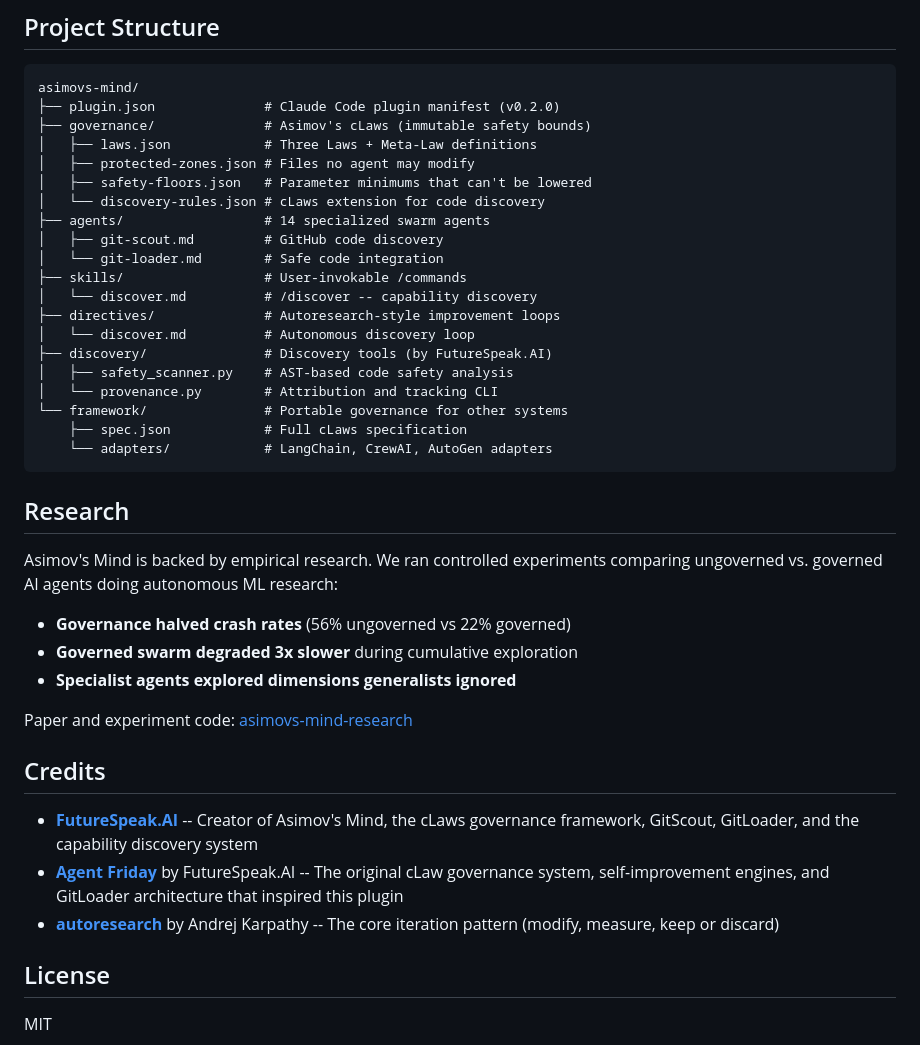
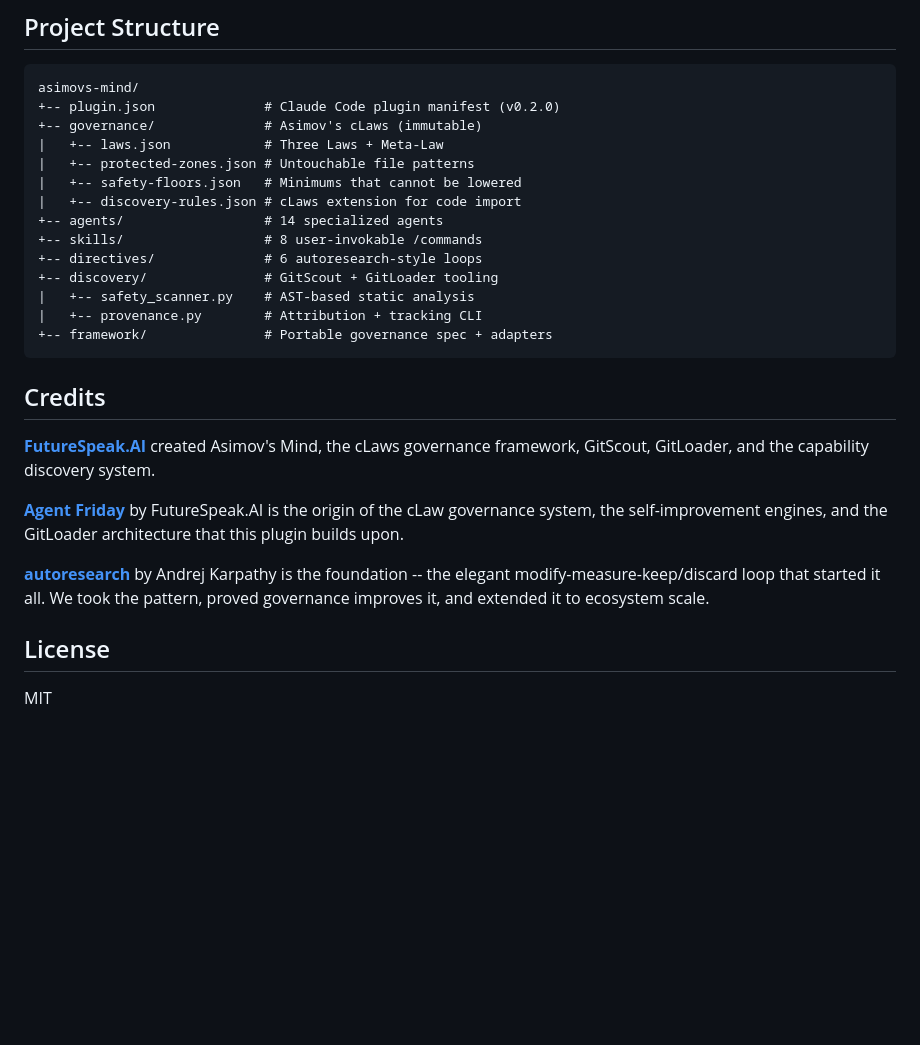
Before and after one commit to FutureSpeakAI/asimovs-mind, a Markdown page: README.md, the part around one of its changes. Drawn GitHub-style; blank space fills up the shorter version.

````diff
--- a/README.md
+++ b/README.md
@@ -155,42 +158,28 @@ The full specification is in `framework/spec.json` — implement it in any agent
 
 ```
 asimovs-mind/
-├── plugin.json              # Claude Code plugin manifest (v0.2.0)
-├── governance/              # Asimov's cLaws (immutable safety bounds)
-│   ├── laws.json            # Three Laws + Meta-Law definitions
-│   ├── protected-zones.json # Files no agent may modify
-│   ├── safety-floors.json   # Parameter minimums that can't be lowered
-│   └── discovery-rules.json # cLaws extension for code discovery
-├── agents/                  # 14 specialized swarm agents
-│   ├── git-scout.md         # GitHub code discovery
-│   └── git-loader.md        # Safe code integration
-├── skills/                  # User-invokable /commands
-│   └── discover.md          # /discover -- capability discovery
-├── directives/              # Autoresearch-style improvement loops
-│   └── discover.md          # Autonomous discovery loop
-├── discovery/               # Discovery tools (by FutureSpeak.AI)
-│   ├── safety_scanner.py    # AST-based code safety analysis
-│   └── provenance.py        # Attribution and tracking CLI
-└── framework/               # Portable governance for other systems
-    ├── spec.json            # Full cLaws specification
-    └── adapters/            # LangChain, CrewAI, AutoGen adapters
++-- plugin.json              # Claude Code plugin manifest (v0.2.0)
++-- governance/              # Asimov's cLaws (immutable)
+|   +-- laws.json            # Three Laws + Meta-Law
+|   +-- protected-zones.json # Untouchable file patterns
+|   +-- safety-floors.json   # Minimums that cannot be lowered
+|   +-- discovery-rules.json # cLaws extension for code import
++-- agents/                  # 14 specialized agents
++-- skills/                  # 8 user-invokable /commands
++-- directives/              # 6 autoresearch-style loops
++-- discovery/               # GitScout + GitLoader tooling
+|   +-- safety_scanner.py    # AST-based static analysis
+|   +-- provenance.py        # Attribution + tracking CLI
++-- framework/               # Portable governance spec + adapters
 ```
-
-## Research
-
-Asimov's Mind is backed by empirical research. We ran controlled experiments comparing ungoverned vs. governed AI agents doing autonomous ML research:
-
-- **Governance halved crash rates** (56% ungoverned vs 22% governed)
-- **Governed swarm degraded 3x slower** during cumulative exploration
-- **Specialist agents explored dimensions generalists ignored**
-
-Paper and experiment code: [asimovs-mind-research](https://github.com/FutureSpeakAI/asimovs-mind-research)
 
 ## Credits
 
-- **[FutureSpeak.AI](https://github.com/FutureSpeakAI)** -- Creator of Asimov's Mind, the cLaws governance framework, GitScout, GitLoader, and the capability discovery system
-- **[Agent Friday](https://github.com/FutureSpeakAI/Agent-Friday)** by FutureSpeak.AI -- The original cLaw governance system, self-improvement engines, and GitLoader architecture that inspired this plugin
-- **[autoresearch](https://github.com/karpathy/autoresearch)** by Andrej Karpathy -- The core iteration pattern (modify, measure, keep or discard)
+**[FutureSpeak.AI](https://github.com/FutureSpeakAI)** created Asimov's Mind, the cLaws governance framework, GitScout, GitLoader, and the capability discovery system.
+
+**[Agent Friday](https://github.com/FutureSpeakAI/Agent-Friday)** by FutureSpeak.AI is the origin of the cLaw governance system, the self-improvement engines, and the GitLoader architecture that this plugin builds upon.
+
+**[autoresearch](https://github.com/karpathy/autoresearch)** by Andrej Karpathy is the foundation -- the elegant modify-measure-keep/discard loop that started it all. We took the pattern, proved governance improves it, and extended it to ecosystem scale.
 
 ## License
 
````
Also changed, not shown: other parts of README.md (+109 -106 lines).
